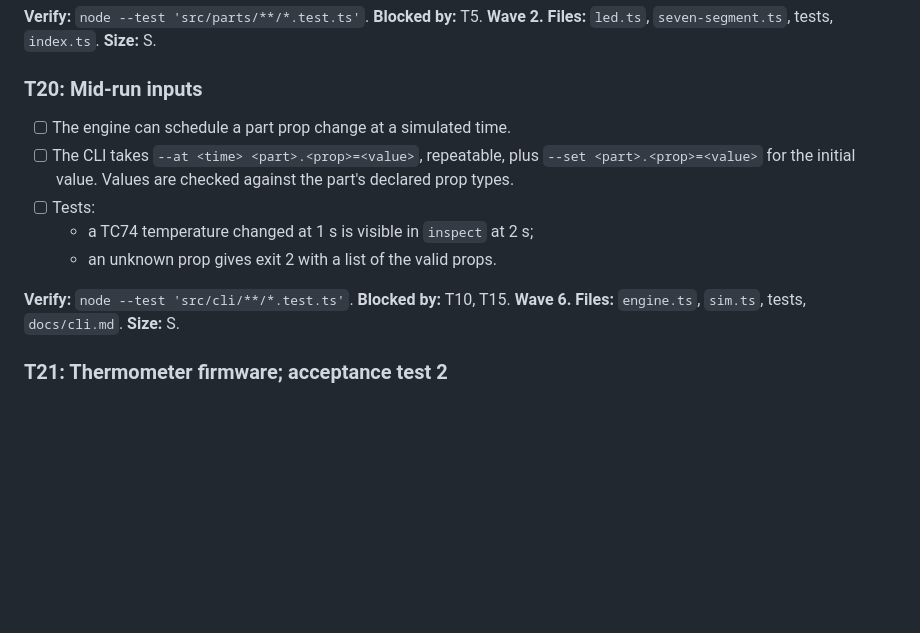
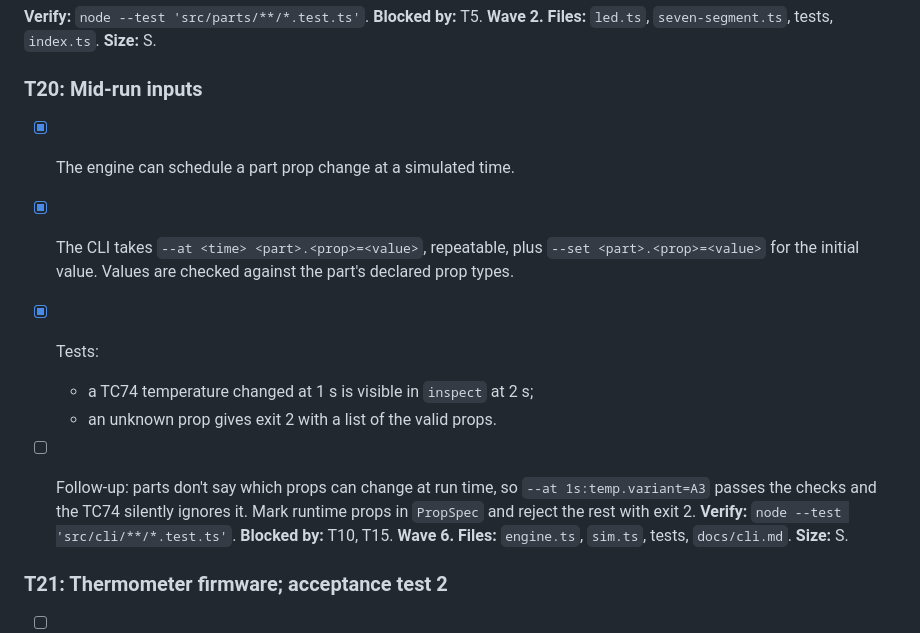
Before and after one commit to dishishshawn/stm32-sim, a Markdown page: tasks/todo.md, the part around the change. GitHub-like rendering; blank space fills up the shorter version.

Commit message:
After T20 merge: tick T20; record the runtime-props follow-up
Co-Authored-By: Claude Opus 5.5 <noreply@anthropic.com>

```diff
--- a/tasks/todo.md
+++ b/tasks/todo.md
@@ -506,14 +506,17 @@ T14, T15, T16. **Wave 6.** **Files:** `firmware/tc74-read/{main.c,circuit.json,e
 
 ### T20: Mid-run inputs
 
-- [ ] The engine can schedule a part prop change at a simulated time.
-- [ ] The CLI takes `--at <time> <part>.<prop>=<value>`, repeatable, plus
+- [x] The engine can schedule a part prop change at a simulated time.
+- [x] The CLI takes `--at <time> <part>.<prop>=<value>`, repeatable, plus
       `--set <part>.<prop>=<value>` for the initial value. Values are checked
       against the part's declared prop types.
-- [ ] Tests:
+- [x] Tests:
   - a TC74 temperature changed at 1 s is visible in `inspect` at 2 s;
   - an unknown prop gives exit 2 with a list of the valid props.
 
+- [ ] Follow-up: parts don't say which props can change at run time, so
+      `--at 1s:temp.variant=A3` passes the checks and the TC74 silently ignores it. Mark
+      runtime props in `PropSpec` and reject the rest with exit 2.
 **Verify:** `node --test 'src/cli/**/*.test.ts'`. **Blocked by:** T10, T15. **Wave 6.** **Files:**
 `engine.ts`, `sim.ts`, tests, `docs/cli.md`. **Size:** S.
 
```
